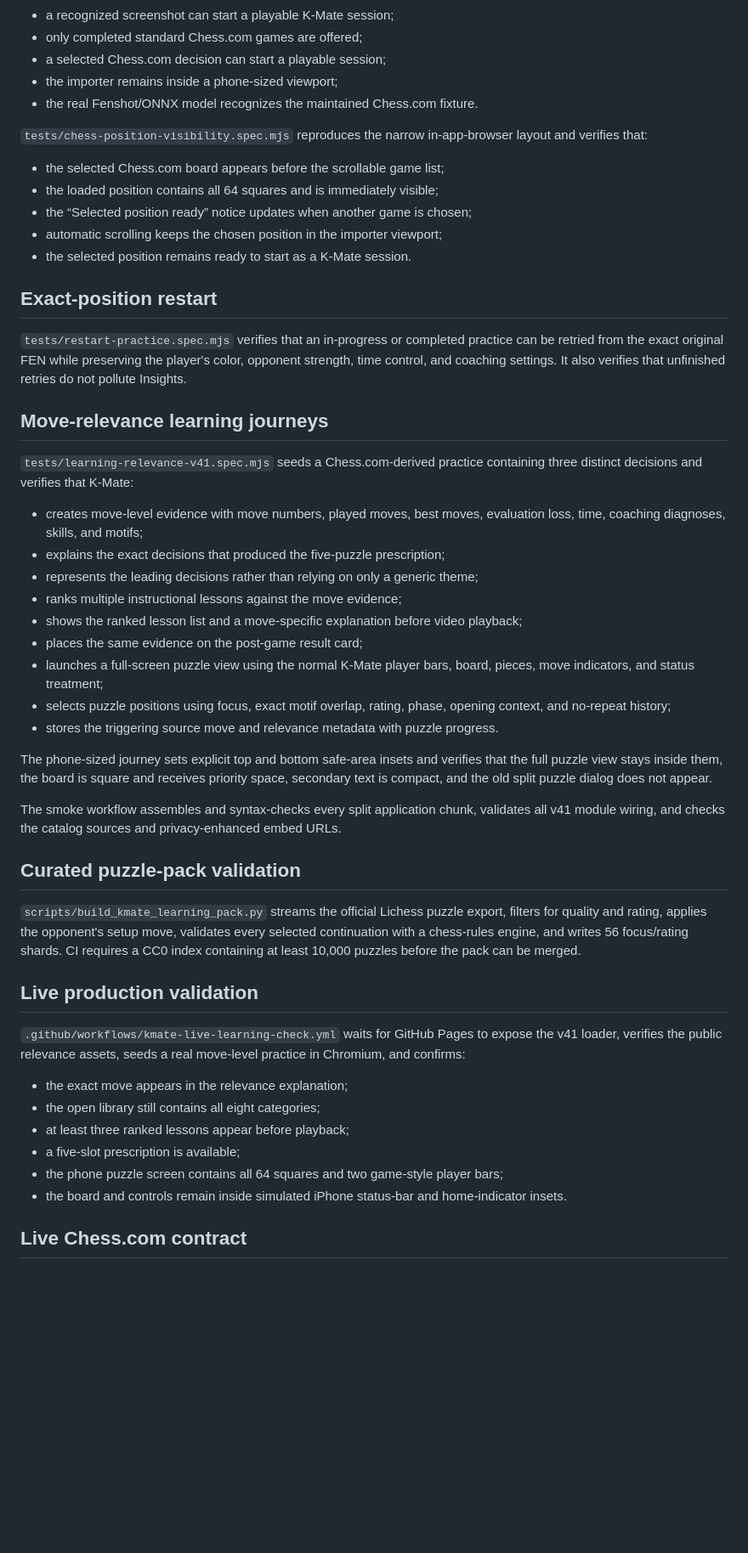
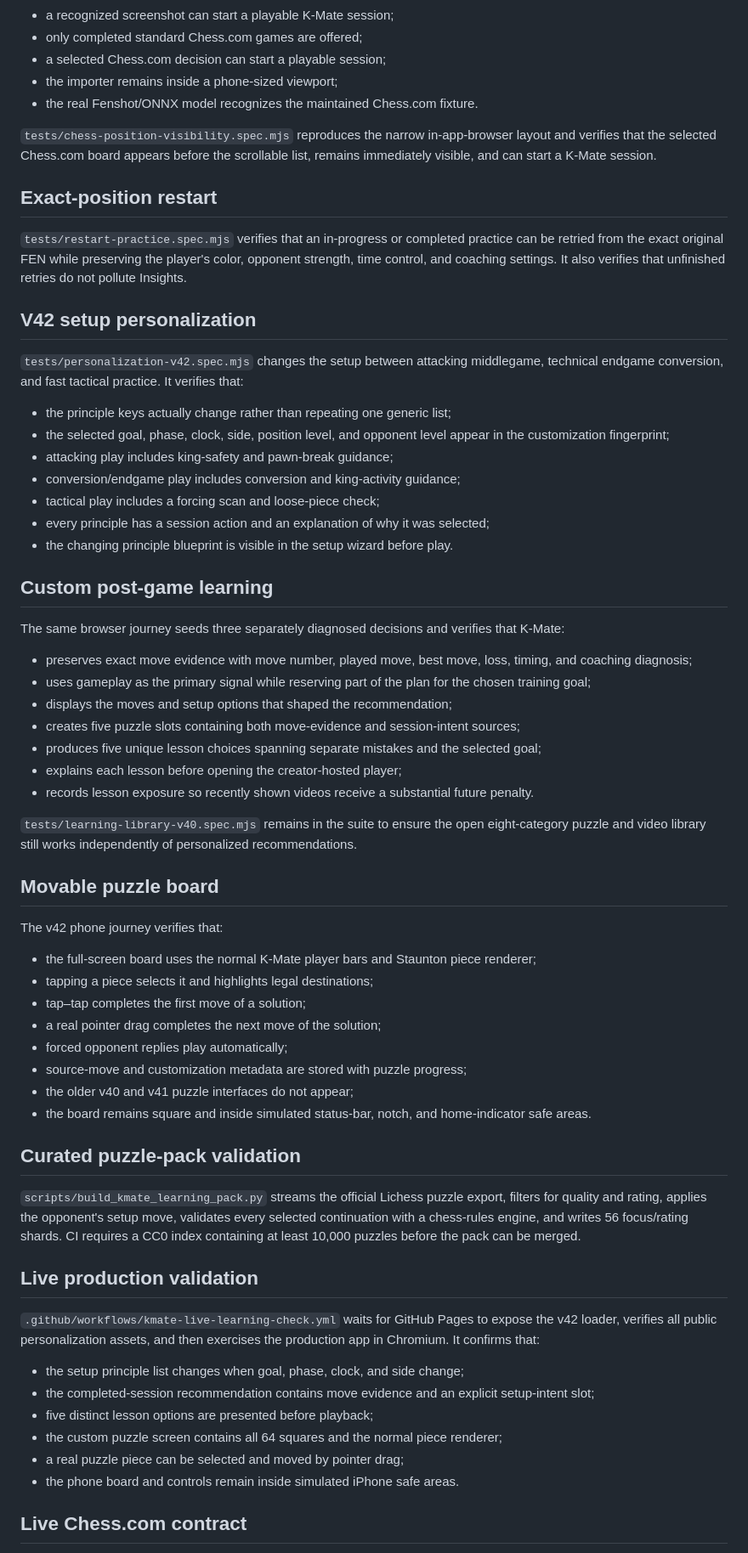
Before and after one commit to karankohli14-creator/zhang-kohli-travel-book, a Markdown page: kmate-trainer/qa/README.md, the part around one of its changes. Shown at 85% size. Rendered like a GitHub page; blank space fills up the shorter version.

Commit message:
Document K-Mate v42 personalization and interaction QA

```diff
--- a/kmate-trainer/qa/README.md
+++ b/kmate-trainer/qa/README.md
@@ -15,35 +15,50 @@ K-Mate's importer, exact-position restart, move-relevant learning, and mobile-sa
 - the importer remains inside a phone-sized viewport;
 - the real Fenshot/ONNX model recognizes the maintained Chess.com fixture.
 
-`tests/chess-position-visibility.spec.mjs` reproduces the narrow in-app-browser layout and verifies that:
-
-- the selected Chess.com board appears before the scrollable game list;
-- the loaded position contains all 64 squares and is immediately visible;
-- the “Selected position ready” notice updates when another game is chosen;
-- automatic scrolling keeps the chosen position in the importer viewport;
-- the selected position remains ready to start as a K-Mate session.
+`tests/chess-position-visibility.spec.mjs` reproduces the narrow in-app-browser layout and verifies that the selected Chess.com board appears before the scrollable list, remains immediately visible, and can start a K-Mate session.
 
 ## Exact-position restart
 
 `tests/restart-practice.spec.mjs` verifies that an in-progress or completed practice can be retried from the exact original FEN while preserving the player's color, opponent strength, time control, and coaching settings. It also verifies that unfinished retries do not pollute Insights.
 
-## Move-relevance learning journeys
+## V42 setup personalization
 
-`tests/learning-relevance-v41.spec.mjs` seeds a Chess.com-derived practice containing three distinct decisions and verifies that K-Mate:
+`tests/personalization-v42.spec.mjs` changes the setup between attacking middlegame, technical endgame conversion, and fast tactical practice. It verifies that:
 
-- creates move-level evidence with move numbers, played moves, best moves, evaluation loss, time, coaching diagnoses, skills, and motifs;
-- explains the exact decisions that produced the five-puzzle prescription;
-- represents the leading decisions rather than relying on only a generic theme;
-- ranks multiple instructional lessons against the move evidence;
-- shows the ranked lesson list and a move-specific explanation before video playback;
-- places the same evidence on the post-game result card;
-- launches a full-screen puzzle view using the normal K-Mate player bars, board, pieces, move indicators, and status treatment;
-- selects puzzle positions using focus, exact motif overlap, rating, phase, opening context, and no-repeat history;
-- stores the triggering source move and relevance metadata with puzzle progress.
+- the principle keys actually change rather than repeating one generic list;
+- the selected goal, phase, clock, side, position level, and opponent level appear in the customization fingerprint;
+- attacking play includes king-safety and pawn-break guidance;
+- conversion/endgame play includes conversion and king-activity guidance;
+- tactical play includes a forcing scan and loose-piece check;
+- every principle has a session action and an explanation of why it was selected;
+- the changing principle blueprint is visible in the setup wizard before play.
 
-The phone-sized journey sets explicit top and bottom safe-area insets and verifies that the full puzzle view stays inside them, the board is square and receives priority space, secondary text is compact, and the old split puzzle dialog does not appear.
+## Custom post-game learning
 
-The smoke workflow assembles and syntax-checks every split application chunk, validates all v41 module wiring, and checks the catalog sources and privacy-enhanced embed URLs.
+The same browser journey seeds three separately diagnosed decisions and verifies that K-Mate:
+
+- preserves exact move evidence with move number, played move, best move, loss, timing, and coaching diagnosis;
+- uses gameplay as the primary signal while reserving part of the plan for the chosen training goal;
+- displays the moves and setup options that shaped the recommendation;
+- creates five puzzle slots containing both move-evidence and session-intent sources;
+- produces five unique lesson choices spanning separate mistakes and the selected goal;
+- explains each lesson before opening the creator-hosted player;
+- records lesson exposure so recently shown videos receive a substantial future penalty.
+
+`tests/learning-library-v40.spec.mjs` remains in the suite to ensure the open eight-category puzzle and video library still works independently of personalized recommendations.
+
+## Movable puzzle board
+
+The v42 phone journey verifies that:
+
+- the full-screen board uses the normal K-Mate player bars and Staunton piece renderer;
+- tapping a piece selects it and highlights legal destinations;
+- tap–tap completes the first move of a solution;
+- a real pointer drag completes the next move of the solution;
+- forced opponent replies play automatically;
+- source-move and customization metadata are stored with puzzle progress;
+- the older v40 and v41 puzzle interfaces do not appear;
+- the board remains square and inside simulated status-bar, notch, and home-indicator safe areas.
 
 ## Curated puzzle-pack validation
 
@@ -51,14 +66,14 @@ The smoke workflow assembles and syntax-checks every split application chunk, va
 
 ## Live production validation
 
-`.github/workflows/kmate-live-learning-check.yml` waits for GitHub Pages to expose the v41 loader, verifies the public relevance assets, seeds a real move-level practice in Chromium, and confirms:
+`.github/workflows/kmate-live-learning-check.yml` waits for GitHub Pages to expose the v42 loader, verifies all public personalization assets, and then exercises the production app in Chromium. It confirms that:
 
-- the exact move appears in the relevance explanation;
-- the open library still contains all eight categories;
-- at least three ranked lessons appear before playback;
-- a five-slot prescription is available;
-- the phone puzzle screen contains all 64 squares and two game-style player bars;
-- the board and controls remain inside simulated iPhone status-bar and home-indicator insets.
+- the setup principle list changes when goal, phase, clock, and side change;
+- the completed-session recommendation contains move evidence and an explicit setup-intent slot;
+- five distinct lesson options are presented before playback;
+- the custom puzzle screen contains all 64 squares and the normal piece renderer;
+- a real puzzle piece can be selected and moved by pointer drag;
+- the phone board and controls remain inside simulated iPhone safe areas.
 
 ## Live Chess.com contract
 
```
Also changed, not shown: other parts of kmate-trainer/qa/README.md (+1 -1 lines).
